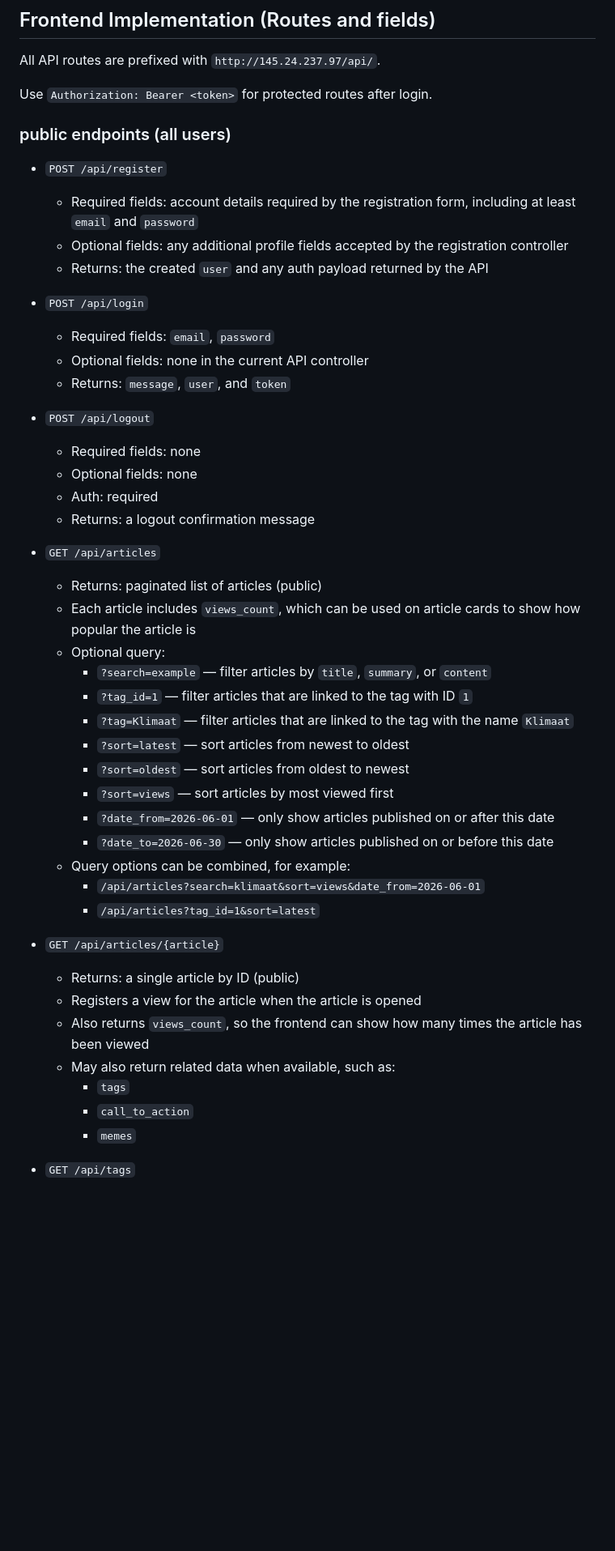
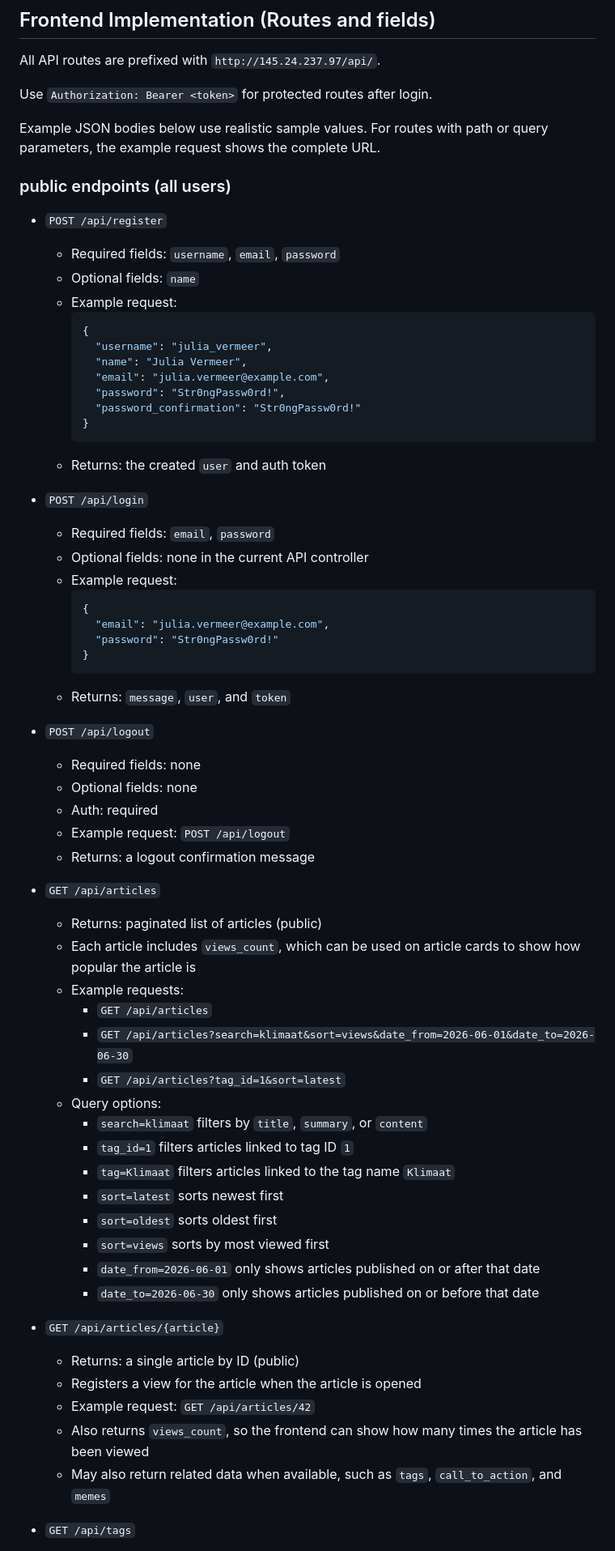
Before and after one commit to martijnsark/TLE4-project-backend, a Markdown page: README.md, the part around one of its changes. Shown at 81% size. GitHub-like rendering; blank space fills up the shorter version.

Commit message:
json examples

````diff
--- a/README.md
+++ b/README.md
@@ -250,44 +250,63 @@ All API routes are prefixed with `http://145.24.237.97/api/`.
 
 Use `Authorization: Bearer <token>` for protected routes after login.
 
+Example JSON bodies below use realistic sample values. For routes with path or query parameters, the example request shows the complete URL.
+
 ### public endpoints (all users)
 
 - `POST /api/register`
-  - Required fields: account details required by the registration form, including at least `email` and `password`
-  - Optional fields: any additional profile fields accepted by the registration controller
-  - Returns: the created `user` and any auth payload returned by the API
+  - Required fields: `username`, `email`, `password`
+  - Optional fields: `name`
+  - Example request:
+    ```json
+    {
+      "username": "julia_vermeer",
+      "name": "Julia Vermeer",
+      "email": "julia.vermeer@example.com",
+      "password": "Str0ngPassw0rd!",
+      "password_confirmation": "Str0ngPassw0rd!"
+    }
+    ```
+  - Returns: the created `user` and auth token
 - `POST /api/login`
-    - Required fields: `email`, `password`
-    - Optional fields: none in the current API controller
-    - Returns: `message`, `user`, and `token`
+  - Required fields: `email`, `password`
+  - Optional fields: none in the current API controller
+  - Example request:
+    ```json
+    {
+      "email": "julia.vermeer@example.com",
+      "password": "Str0ngPassw0rd!"
+    }
+    ```
+  - Returns: `message`, `user`, and `token`
 - `POST /api/logout`
-    - Required fields: none
-    - Optional fields: none
-    - Auth: required
-    - Returns: a logout confirmation message
+  - Required fields: none
+  - Optional fields: none
+  - Auth: required
+  - Example request: `POST /api/logout`
+  - Returns: a logout confirmation message
 - `GET /api/articles`
-    - Returns: paginated list of articles (public)
-    - Each article includes `views_count`, which can be used on article cards to show how popular the article is
-    - Optional query:
-        - `?search=example` — filter articles by `title`, `summary`, or `content`
-        - `?tag_id=1` — filter articles that are linked to the tag with ID `1`
-        - `?tag=Klimaat` — filter articles that are linked to the tag with the name `Klimaat`
-        - `?sort=latest` — sort articles from newest to oldest
-        - `?sort=oldest` — sort articles from oldest to newest
-        - `?sort=views` — sort articles by most viewed first
-        - `?date_from=2026-06-01` — only show articles published on or after this date
-        - `?date_to=2026-06-30` — only show articles published on or before this date
-    - Query options can be combined, for example:
-        - `/api/articles?search=klimaat&sort=views&date_from=2026-06-01`
-        - `/api/articles?tag_id=1&sort=latest`
+  - Returns: paginated list of articles (public)
+  - Each article includes `views_count`, which can be used on article cards to show how popular the article is
+  - Example requests:
+    - `GET /api/articles`
+    - `GET /api/articles?search=klimaat&sort=views&date_from=2026-06-01&date_to=2026-06-30`
+    - `GET /api/articles?tag_id=1&sort=latest`
+  - Query options:
+    - `search=klimaat` filters by `title`, `summary`, or `content`
+    - `tag_id=1` filters articles linked to tag ID `1`
+    - `tag=Klimaat` filters articles linked to the tag name `Klimaat`
+    - `sort=latest` sorts newest first
+    - `sort=oldest` sorts oldest first
+    - `sort=views` sorts by most viewed first
+    - `date_from=2026-06-01` only shows articles published on or after that date
+    - `date_to=2026-06-30` only shows articles published on or before that date
 - `GET /api/articles/{article}`
-    - Returns: a single article by ID (public)
-    - Registers a view for the article when the article is opened
-    - Also returns `views_count`, so the frontend can show how many times the article has been viewed
-    - May also return related data when available, such as:
-        - `tags`
-        - `call_to_action`
-        - `memes`
+  - Returns: a single article by ID (public)
+  - Registers a view for the article when the article is opened
+  - Example request: `GET /api/articles/42`
+  - Also returns `views_count`, so the frontend can show how many times the article has been viewed
+  - May also return related data when available, such as `tags`, `call_to_action`, and `memes`
 - `GET /api/tags`
   - Required fields: none
   - Optional fields: none
````
Also changed, not shown: other parts of README.md (+224 -58 lines).
